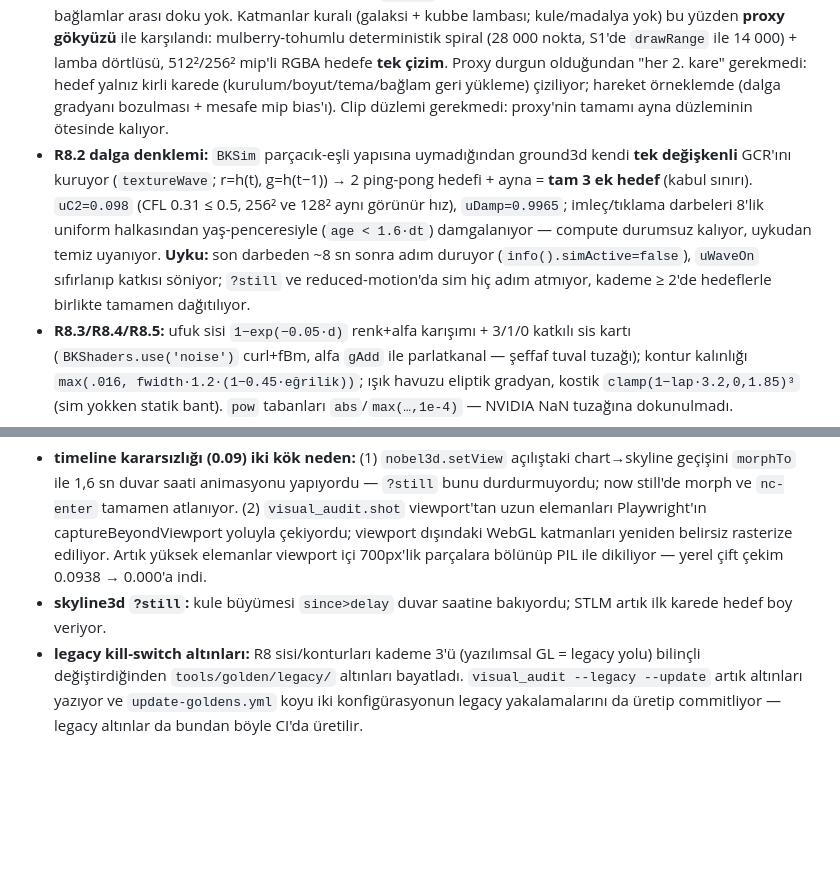
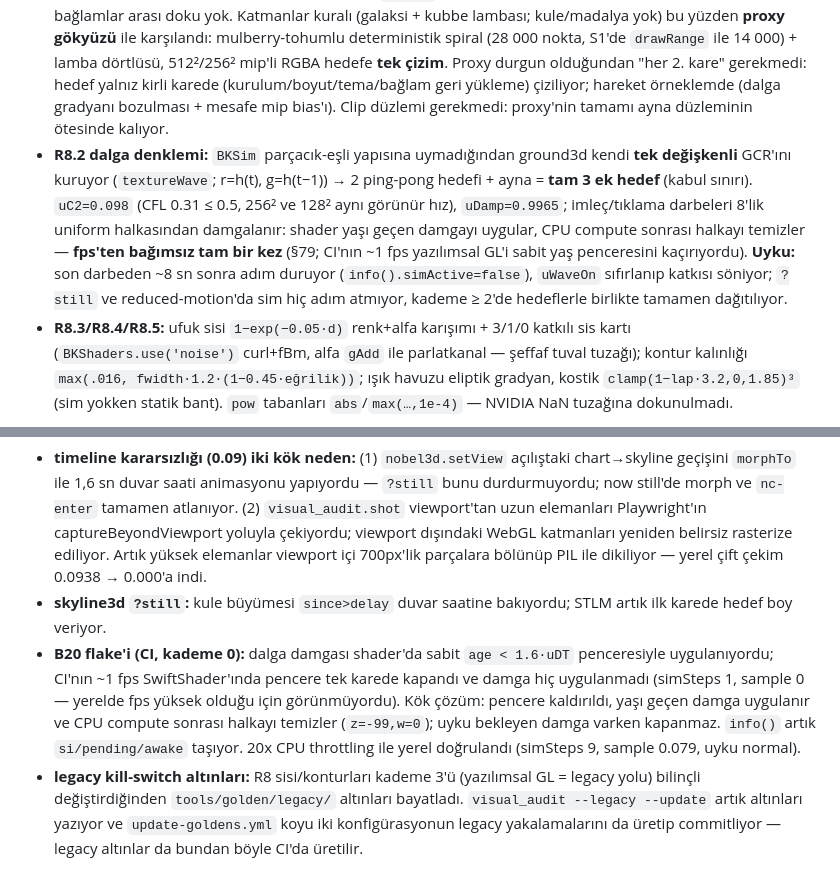
Before and after one commit to mustafaras/bilim-kutuphanesi, a Markdown page: docs/tasarim/DEVIR-FAZ-4.md, 2 parts joined by grey strips. Drawn GitHub-style; blank space fills up the shorter version.

Commit message:
docs: DEVIR §78/§79 — damga tüketiminin fps-bağımsız hali
Co-authored-by: Copilot App <223556219+Copilot@users.noreply.github.com>

```diff
--- a/docs/tasarim/DEVIR-FAZ-4.md
+++ b/docs/tasarim/DEVIR-FAZ-4.md
@@ -639,7 +639,7 @@ Her aşama: önce ölçülebilir kabul testi (kırıldığını göster) → yer
 ## §78 — v133: R8 zemin ve atmosfer — cilalı gece mermeri (planar yansıma + GPU dalga denklemi + sis + kostik), tek PR
 - **Kapsam (kullanıcı isteği: alt adımlar tek PR):** `ground3d.js` baştan yazıldı (~85 → ~215 satır). Kademe kaynağı `BKMotion.quality.level`; her şey `bk:quality`'de yeniden kuruluyor. Kademe ≥ 2 eski yalın yol (analitik halka + şerit); yazılımsal GL kademe 3'te açılıyor, bu yüzden CI'da zemin bütçesi artık PREP'te kademe 0'a sabitlenerek ölçülüyor.
 - **R8.1 planar yansıma:** aynalı kamera `VP·ölçek(1,−1,1)` (matris kuralı — `uReflVP` ile örneklem aynı matrisi paylaşır, üçgen sarılması önemsiz çünkü proxy `Points`). Hero'nun galaksisi AYRI WebGL bağlamında; bağlamlar arası doku yok. Katmanlar kuralı (galaksi + kubbe lambası; kule/madalya yok) bu yüzden **proxy gökyüzü** ile karşılandı: mulberry-tohumlu deterministik spiral (28 000 nokta, S1'de `drawRange` ile 14 000) + lamba dörtlüsü, 512²/256² mip'li RGBA hedefe **tek çizim**. Proxy durgun olduğundan "her 2. kare" gerekmedi: hedef yalnız kirli karede (kurulum/boyut/tema/bağlam geri yükleme) çiziliyor; hareket örneklemde (dalga gradyanı bozulması + mesafe mip bias'ı). Clip düzlemi gerekmedi: proxy'nin tamamı ayna düzleminin ötesinde kalıyor.
-- **R8.2 dalga denklemi:** `BKSim` parçacık-eşli yapısına uymadığından ground3d kendi **tek değişkenli** GCR'ını kuruyor (`textureWave`; r=h(t), g=h(t−1)) → 2 ping-pong hedefi + ayna = **tam 3 ek hedef** (kabul sınırı). `uC2=0.098` (CFL 0.31 ≤ 0.5, 256² ve 128² aynı görünür hız), `uDamp=0.9965`; imleç/tıklama darbeleri 8'lik uniform halkasından yaş-penceresiyle (`age < 1.6·dt`) damgalanıyor — compute durumsuz kalıyor, uykudan temiz uyanıyor. **Uyku:** son darbeden ~8 sn sonra adım duruyor (`info().simActive=false`), `uWaveOn` sıfırlanıp katkısı söniyor; `?still` ve reduced-motion'da sim hiç adım atmıyor, kademe ≥ 2'de hedeflerle birlikte tamamen dağıtılıyor.
+- **R8.2 dalga denklemi:** `BKSim` parçacık-eşli yapısına uymadığından ground3d kendi **tek değişkenli** GCR'ını kuruyor (`textureWave`; r=h(t), g=h(t−1)) → 2 ping-pong hedefi + ayna = **tam 3 ek hedef** (kabul sınırı). `uC2=0.098` (CFL 0.31 ≤ 0.5, 256² ve 128² aynı görünür hız), `uDamp=0.9965`; imleç/tıklama darbeleri 8'lik uniform halkasından damgalanır: shader yaşı geçen damgayı uygular, CPU compute sonrası halkayı temizler — **fps'ten bağımsız tam bir kez** (§79; CI'nın ~1 fps yazılımsal GL'i sabit yaş penceresini kaçırıyordu). **Uyku:** son darbeden ~8 sn sonra adım duruyor (`info().simActive=false`), `uWaveOn` sıfırlanıp katkısı söniyor; `?still` ve reduced-motion'da sim hiç adım atmıyor, kademe ≥ 2'de hedeflerle birlikte tamamen dağıtılıyor.
 - **R8.3/R8.4/R8.5:** ufuk sisi `1−exp(−0.05·d)` renk+alfa karışımı + 3/1/0 katkılı sis kartı (`BKShaders.use('noise')` curl+fBm, alfa `gAdd` ile parlatkanal — şeffaf tuval tuzağı); kontur kalınlığı `max(.016, fwidth·1.2·(1−0.45·eğrilik))`; ışık havuzu eliptik gradyan, kostik `clamp(1−lap·3.2,0,1.85)³` (sim yokken statik bant). `pow` tabanları `abs`/`max(…,1e-4)` — NVIDIA NaN tuzağına dokunulmadı.
 - **Kabul testleri:** **B20** eklendi (kademe 0: 256²/512²/3 kart/hedefler 3 veya floatRT yoksa 1; splash → `simSteps` artışı + uyku; kademe 2: her şey dağınık; kademe 1: 128²/256²/1 kart; tema dönüşü çizim akışı). **B8** artık `ground` sahnesinin kayıp/geri yükleme sayacını da denetliyor. A6 `ground`: PREP kademe 0'a sabitler; limitler ölçümle 9 çizim / 58 000 üçgen / 30 000 nokta / 8 program / **3 hedef** / 10 doku (ölçülen 7/6/3/8, ek çizim tam +6 = sınır).
 - **Kararlılık:** `?still`'de tuval tek kare; uLamp hedeften snap'leniyor (kare sayısına bağımlı lerp elendi), uTime=3.6, sim adım atmıyor — hero altınları bilinçli değişti, CI `update-goldens` turuyla yenilendi.
@@ -649,4 +649,5 @@ Her aşama: önce ölçülebilir kabul testi (kırıldığını göster) → yer
 ## §79 — v133: PR #88 kapılarının kök nedenleri — timeline `?still` flakes + legacy altın tazeleme yolu
 - **timeline kararsızlığı (0.09) iki kök neden:** (1) `nobel3d.setView` açılıştaki chart→skyline geçişini `morphTo` ile 1,6 sn duvar saati animasyonu yapıyordu — `?still` bunu durdurmuyordu; now still'de morph ve `nc-enter` tamamen atlanıyor. (2) `visual_audit.shot` viewport'tan uzun elemanları Playwright'ın captureBeyondViewport yoluyla çekiyordu; viewport dışındaki WebGL katmanları yeniden belirsiz rasterize ediliyor. Artık yüksek elemanlar viewport içi 700px'lik parçalara bölünüp PIL ile dikiliyor — yerel çift çekim 0.0938 → 0.000'a indi.
 - **skyline3d `?still`:** kule büyümesi `since>delay` duvar saatine bakıyordu; STLM artık ilk karede hedef boy veriyor.
+- **B20 flake'i (CI, kademe 0):** dalga damgası shader'da sabit `age < 1.6·uDT` penceresiyle uygulanıyordu; CI'nın ~1 fps SwiftShader'ında pencere tek karede kapandı ve damga hiç uygulanmadı (simSteps 1, sample 0 — yerelde fps yüksek olduğu için görünmüyordu). Kök çözüm: pencere kaldırıldı, yaşı geçen damga uygulanır ve CPU compute sonrası halkayı temizler (`z=-99,w=0`); uyku bekleyen damga varken kapanmaz. `info()` artık `si/pending/awake` taşıyor. 20x CPU throttling ile yerel doğrulandı (simSteps 9, sample 0.079, uyku normal).
 - **legacy kill-switch altınları:** R8 sisi/konturları kademe 3'ü (yazılımsal GL = legacy yolu) bilinçli değiştirdiğinden `tools/golden/legacy/` altınları bayatladı. `visual_audit --legacy --update` artık altınları yazıyor ve `update-goldens.yml` koyu iki konfigürasyonun legacy yakalamalarını da üretip commitliyor — legacy altınlar da bundan böyle CI'da üretilir.
```
